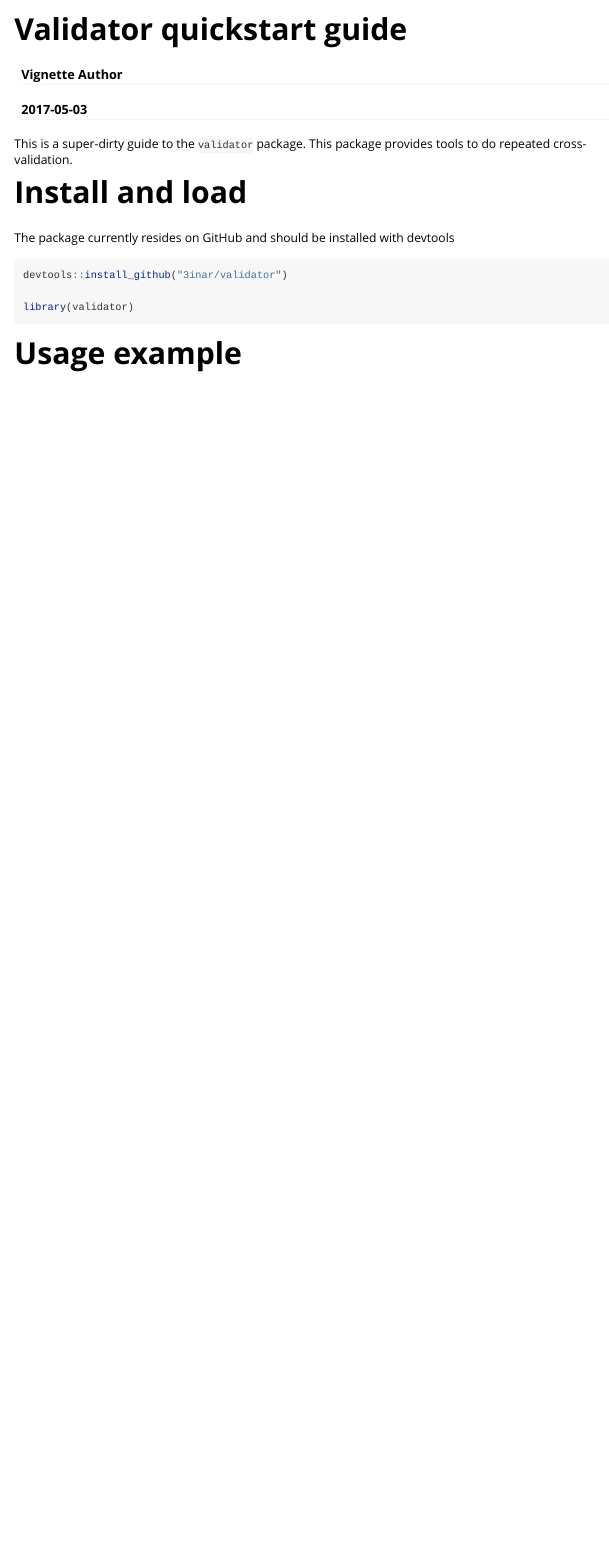
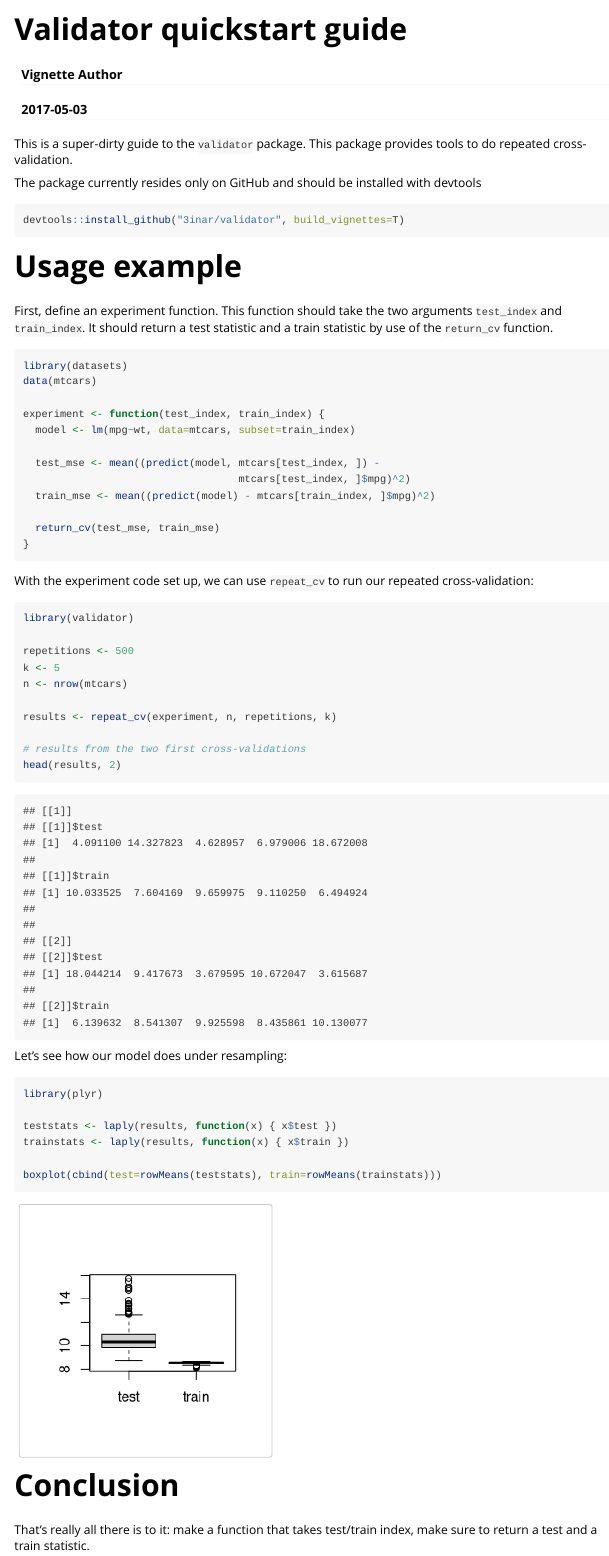
Before and after one commit to SM-125F/validator, an R Markdown document (vignettes/quickstart.Rmd): the page in a window 1100 px wide, from its top. Rendered offline with R 4.5, knitr and Pandoc, with nearby package versions; code that draws random numbers runs with fixed seeds of ours.

Commit message:
vignette

````diff
--- a/vignettes/quickstart.Rmd
+++ b/vignettes/quickstart.Rmd
@@ -12,14 +12,53 @@ vignette: >
 This is a super-dirty guide to the `validator` package. This package provides
 tools to do repeated cross-validation.
 
-# Install and load
-The package currently resides on GitHub and should be installed with devtools
+The package currently resides only on GitHub and should be installed with devtools
 ```{r, eval=F}
-devtools::install_github("3inar/validator")
-
-library(validator)
+devtools::install_github("3inar/validator", build_vignettes=T)
 ```
 
 # Usage example
+First, define an experiment function. This function should take the two arguments
+`test_index` and `train_index`. It should return a test statistic and a train statistic by use of the `return_cv` function.
 ```{r}
+library(datasets)
+data(mtcars)
+
+experiment <- function(test_index, train_index) {
+  model <- lm(mpg~wt, data=mtcars, subset=train_index)
+
+  test_mse <- mean((predict(model, mtcars[test_index, ]) -
+                                   mtcars[test_index, ]$mpg)^2)
+  train_mse <- mean((predict(model) - mtcars[train_index, ]$mpg)^2)
+
+  return_cv(test_mse, train_mse)
+}
 ```
+
+With the experiment code set up, we can use `repeat_cv` to run our repeated cross-validation:
+```{r}
+library(validator)
+
+repetitions <- 500
+k <- 5
+n <- nrow(mtcars)
+
+results <- repeat_cv(experiment, n, repetitions, k)
+
+# results from the two first cross-validations
+head(results, 2)
+```
+
+Let's see how our model does under resampling:
+```{r}
+library(plyr)
+
+teststats <- laply(results, function(x) { x$test })
+trainstats <- laply(results, function(x) { x$train })
+
+boxplot(cbind(test=rowMeans(teststats), train=rowMeans(trainstats)))
+```
+
+# Conclusion
+That's really all there is to it: make a function that takes test/train index,
+make sure to return a test and a train statistic.
````
